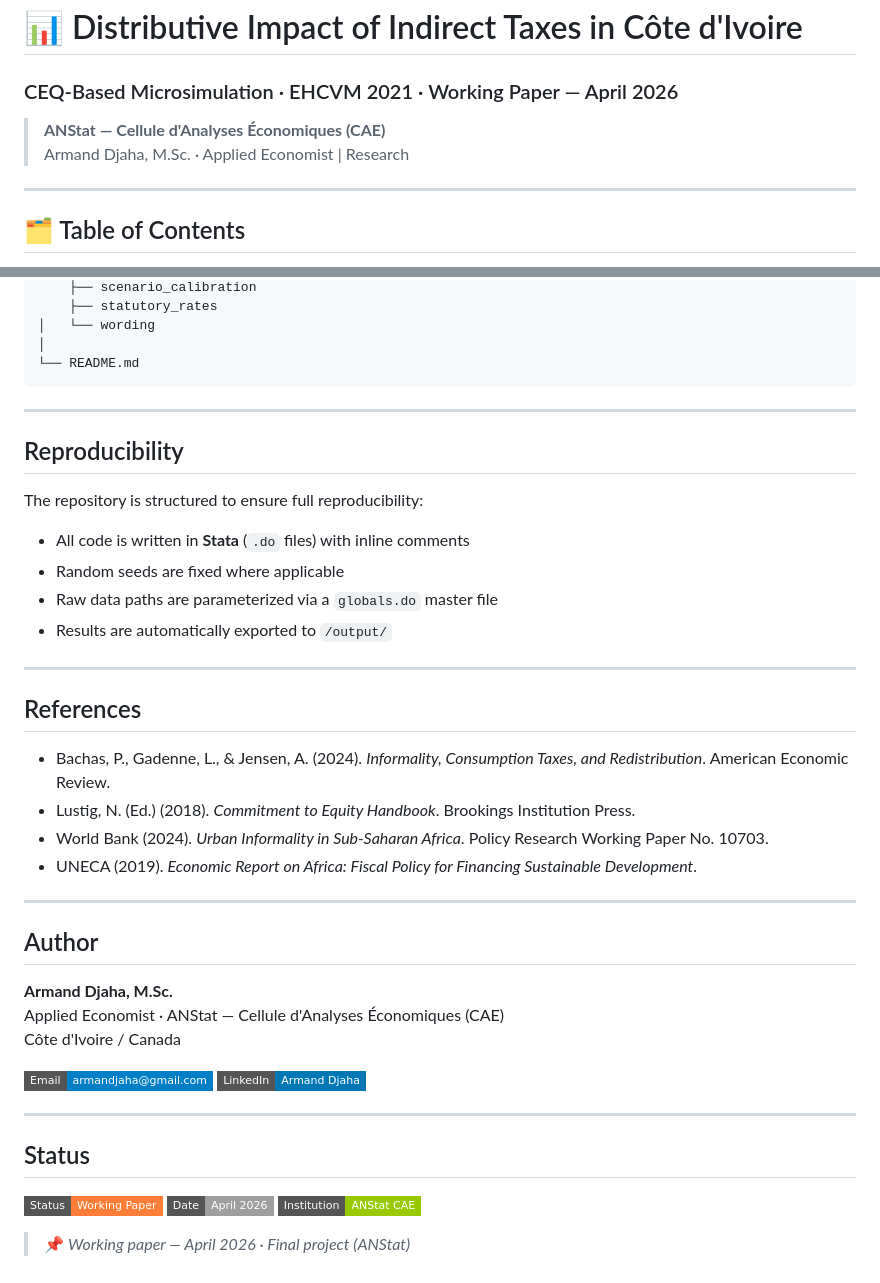
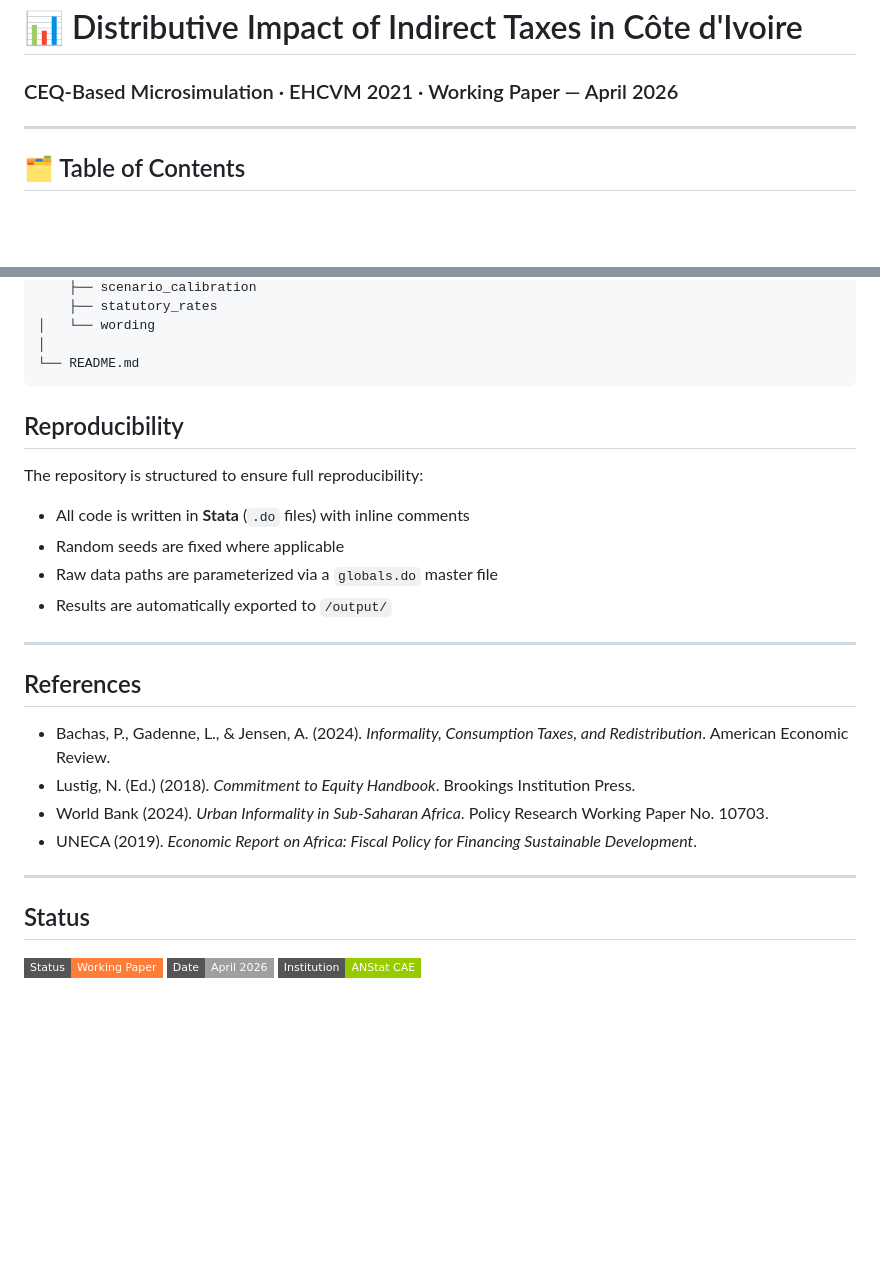
Before and after one commit to cae-ins/anstat-microsim, a Markdown page: README.md, 2 parts joined by grey strips. Drawn GitHub-style; badges without logos; blank space fills up the shorter version.

````diff
--- a/README.md
+++ b/README.md
@@ -1,9 +1,5 @@
 # 📊 Distributive Impact of Indirect Taxes in Côte d'Ivoire
 ### CEQ-Based Microsimulation · EHCVM 2021 · Working Paper — April 2026
-
-> **ANStat — Cellule d'Analyses Économiques (CAE)**
-> Armand Djaha, M.Sc. · Applied Economist | Research
-
 ---
 
 ## 🗂️ Table of Contents
@@ -180,7 +176,6 @@ These limitations are explicitly acknowledged as part of a **transparent and pro
 └── README.md
 ```
 
----
 
 ## Reproducibility
 
@@ -190,9 +185,6 @@ The repository is structured to ensure full reproducibility:
 - Random seeds are fixed where applicable
 - Raw data paths are parameterized via a `globals.do` master file
 - Results are automatically exported to `/output/`
-
-
-
 ---
 
 ## References
@@ -203,22 +195,8 @@ The repository is structured to ensure full reproducibility:
 - UNECA (2019). *Economic Report on Africa: Fiscal Policy for Financing Sustainable Development*.
 
 ---
-
-## Author
-
-**Armand Djaha, M.Sc.**
-Applied Economist · ANStat — Cellule d'Analyses Économiques (CAE)
-Côte d'Ivoire / Canada
-
-[![Email](https://img.shields.io/badge/Email-armandjaha@gmail.com-blue?style=flat-square&logo=gmail)](mailto:armandjaha@gmail.com)
-[![LinkedIn](https://img.shields.io/badge/LinkedIn-Armand_Djaha-0077B5?style=flat-square&logo=linkedin)](https://www.linkedin.com/in/armand-djaha-m-sc-108119186)
-
----
-
 ## Status
 
 ![Status](https://img.shields.io/badge/Status-Working%20Paper-orange?style=flat-square)
 ![Date](https://img.shields.io/badge/Date-April%202026-lightgrey?style=flat-square)
 ![Institution](https://img.shields.io/badge/Institution-ANStat%20CAE-green?style=flat-square)
-
-> 📌 *Working paper — April 2026 · Final project (ANStat)*
````
